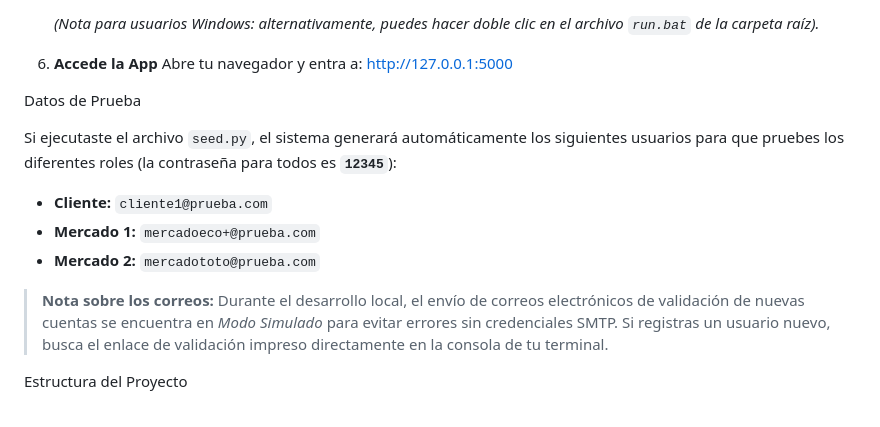
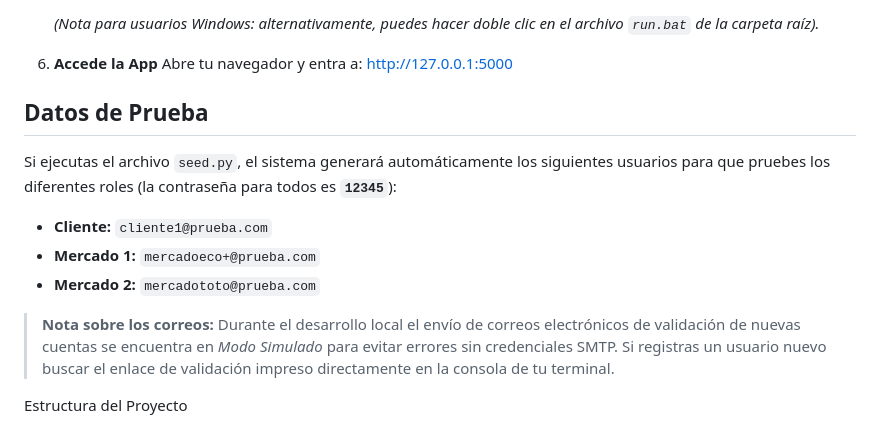
Before and after one commit to facugarcilazo/TFG_Garcilazo_JuanFacundo, a Markdown page: README.md, the part around one of its changes. GitHub-like rendering.

```diff
--- a/README.md
+++ b/README.md
@@ -89,15 +89,15 @@ Pasos para correr el proyecto localmente:
 6. **Accede la App**
    Abre tu navegador y entra a: [http://127.0.0.1:5000](http://127.0.0.1:5000)
 
-Datos de Prueba
+## Datos de Prueba
 
-Si ejecutaste el archivo `seed.py`, el sistema generará automáticamente los siguientes usuarios para que pruebes los diferentes roles (la contraseña para todos es **`12345`**):
+Si ejecutas el archivo `seed.py`, el sistema generará automáticamente los siguientes usuarios para que pruebes los diferentes roles (la contraseña para todos es **`12345`**):
 
 - **Cliente:** `cliente1@prueba.com`
 - **Mercado 1:** `mercadoeco+@prueba.com`
 - **Mercado 2:** `mercadototo@prueba.com`
 
-> **Nota sobre los correos:** Durante el desarrollo local, el envío de correos electrónicos de validación de nuevas cuentas se encuentra en *Modo Simulado* para evitar errores sin credenciales SMTP. Si registras un usuario nuevo, busca el enlace de validación impreso directamente en la consola de tu terminal.
+> **Nota sobre los correos:** Durante el desarrollo local el envío de correos electrónicos de validación de nuevas cuentas se encuentra en *Modo Simulado* para evitar errores sin credenciales SMTP. Si registras un usuario nuevo buscar el enlace de validación impreso directamente en la consola de tu terminal.
 
 Estructura del Proyecto
 - `app.py`: Controlador principal, rutas y lógica del servidor Flask.
```
Also changed, not shown: other parts of README.md (+7 -7 lines).
